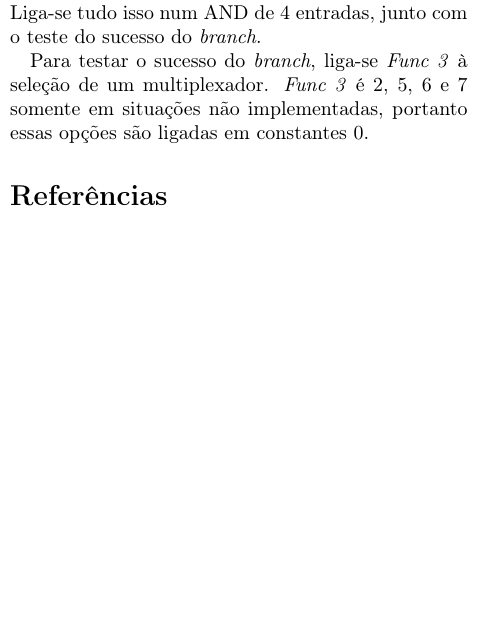
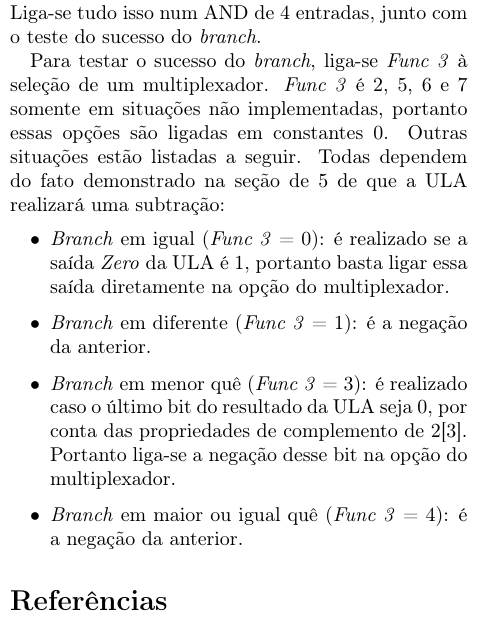
Before and after one commit to gboncoffee/ci1210, a LaTeX document (cpu/relatorio/relatorio.tex): part of one column of page 5 of 5, cut so that both start at the same text, the shorter picture padded with empty space. Compiled offline with pdfLaTeX.

Commit message:
Terminado controle de fluxo no relatório

```diff
--- a/cpu/relatorio/relatorio.tex
+++ b/cpu/relatorio/relatorio.tex
@@ -284,7 +284,23 @@ do sucesso do \textit{branch}.
 
 Para testar o sucesso do \textit{branch}, liga-se \textit{Func 3} à seleção de
 um multiplexador. \textit{Func 3} é 2, 5, 6 e 7 somente em situações não
-implementadas, portanto essas opções são ligadas em constantes 0.
+implementadas, portanto essas opções são ligadas em constantes 0. Outras
+situações estão listadas a seguir. Todas dependem do fato demonstrado na seção
+de \ref{sinais} de que a ULA realizará uma subtração:
+
+\begin{itemize}
+\item \textit{Branch} em igual (\textit{Func 3} = 0): é realizado se a saída
+  \textit{Zero} da ULA é 1, portanto basta ligar essa saída diretamente na opção
+  do multiplexador.
+\item \textit{Branch} em diferente (\textit{Func 3} = 1): é a negação da
+  anterior.
+\item \textit{Branch} em menor quê (\textit{Func 3} = 3): é realizado caso o
+  último bit do resultado da ULA seja 0, por conta das propriedades de
+  complemento de 2\cite{cornell-notes}. Portanto liga-se a negação desse bit na
+  opção do multiplexador.
+\item \textit{Branch} em maior ou igual quê (\textit{Func 3} = 4): é a negação
+  da anterior.
+\end{itemize}
 
 \bibliography{referencias}{}
 \bibliographystyle{ieeetr}
```
Also changed, not shown: cpu/relatorio/relatorio.tex (2 more changed lines).
